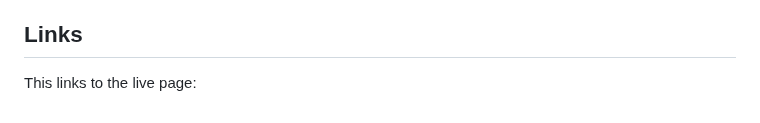
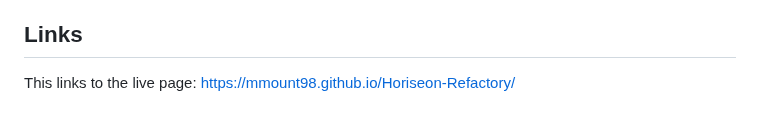
Before and after one commit to MMount98/Horiseon-Refactory, a Markdown page: README.md, the part around the change. Rendered like a GitHub page.

```diff
--- a/README.md
+++ b/README.md
@@ -65,3 +65,4 @@ This was a well designed project to work on sematic elements and SEO. I learend
 
 ## Links
 This links to the live page:
+https://mmount98.github.io/Horiseon-Refactory/
```
